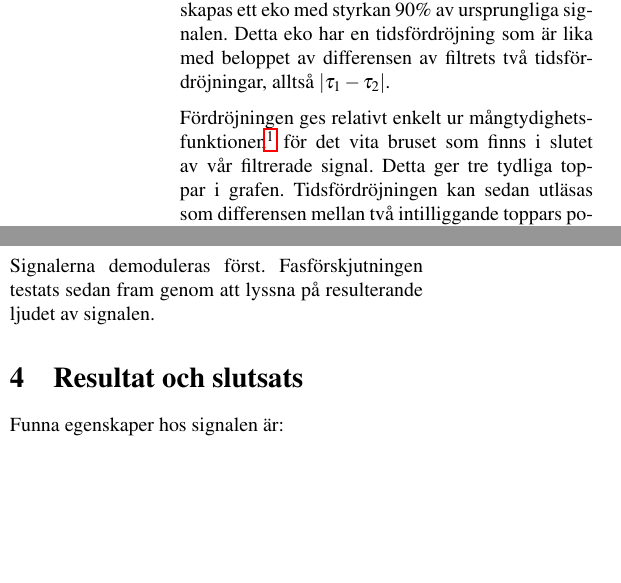
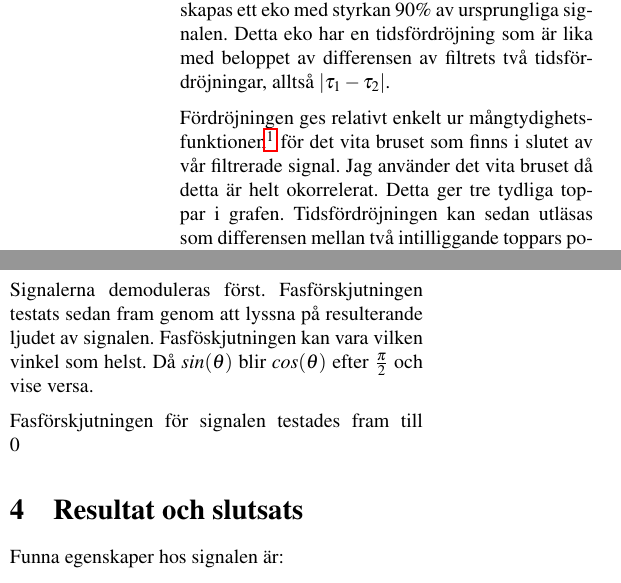
Before and after one commit to hansfilipelo/labbar, a LaTeX document (TSKS10/tsks10-rapportmall.tex): two parts of the columns of page 2 of 2, joined at a grey line, cut so that both start at the same text, the shorter picture padded with empty space. Compiled offline with pdfLaTeX.

Commit message:
FInal version!

```diff
--- a/TSKS10/tsks10-rapportmall.tex
+++ b/TSKS10/tsks10-rapportmall.tex
@@ -93,7 +93,7 @@ Närmsta multipel av 19 kHz för den uppskattade bärfrekvensen, $f_c$, för fre
 
 När signalen skickas genom filtret givet i uppgiften skapas ett eko med styrkan $90\%$ av ursprungliga signalen. Detta eko har en tidsfördröjning som är lika med beloppet av differensen av filtrets två tidsfördröjningar, alltså $|\tau_1 - \tau_2|$.
 
-Fördröjningen ges relativt enkelt ur mångtydighetsfunktionen\footnote{Signals, Information and Communications, kapitel 4, Larsson Erik G, draft 11342, februari 2014} för det vita bruset som finns i slutet av vår filtrerade signal. Detta ger tre tydliga toppar i grafen. Tidsfördröjningen kan sedan utläsas som differensen mellan två intilliggande toppars position. I figur \ref{fig:xCorr} syns två toppar.
+Fördröjningen ges relativt enkelt ur mångtydighetsfunktionen\footnote{Signals, Information and Communications, kapitel 4, Larsson Erik G, draft 11342, februari 2014} för det vita bruset som finns i slutet av vår filtrerade signal. Jag använder det vita bruset då detta är helt okorrelerat. Detta ger tre tydliga toppar i grafen. Tidsfördröjningen kan sedan utläsas som differensen mellan två intilliggande toppars position. I figur \ref{fig:xCorr} syns två toppar.
 \begin{figure}[htp]
   \begin{center}
   \includegraphics[keepaspectratio=true,width=\linewidth]{xCorr.eps}  %skala och filnamn.
@@ -132,7 +132,9 @@ x_{Q}(t) = -\Large{H}_{B/2\;Hz}^{LP}\{2x(t)\sin{(2{\pi}f_{c}t + \theta)}\}
 
 Där $\theta$ är fasförskjutningen, $x(t)$ signalen som demoduleras, $B$ bandbredden hos signalen vid den ursprungliga samplingen av den, samt att $x_{I}(t)$ och $x_{Q}(t)$ är de demodulerade signalbanden.
 
-Signalerna demoduleras först. Fasförskjutningen testats sedan fram genom att lyssna på resulterande ljudet av signalen.
+Signalerna demoduleras först. Fasförskjutningen testats sedan fram genom att lyssna på resulterande ljudet av signalen. Fasföskjutningen kan vara vilken vinkel som helst. Då $sin(\theta)$ blir $cos(\theta)$ efter $\frac{\pi}{2}$ och vise versa.
+
+Fasförskjutningen för signalen testades fram till $0$
 
 
 % -------- Slutsatser ------------
```
Also changed, not shown: TSKS10/tsks10-rapportmall.tex (3 more changed lines).
